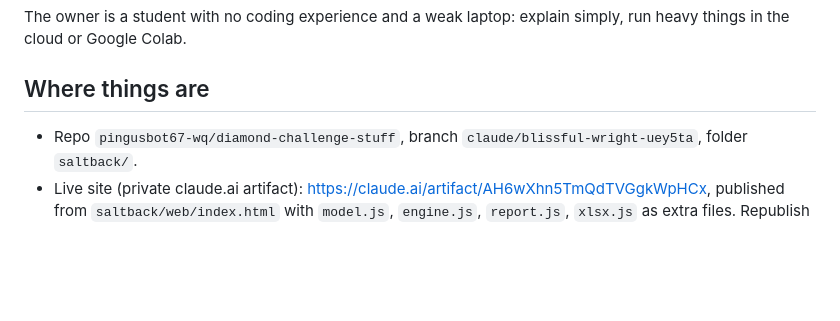
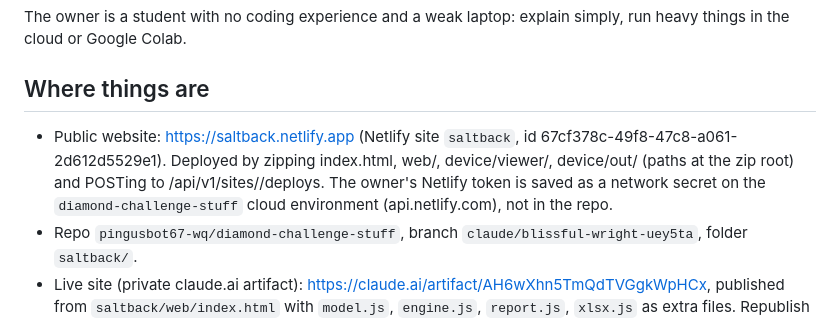
Before and after one commit to pingusbot67-wq/diamond-challenge-stuff, a Markdown page: saltback/HANDOFF.md, the part around the change. Drawn GitHub-style; blank space fills up the shorter version.

```diff
--- a/saltback/HANDOFF.md
+++ b/saltback/HANDOFF.md
@@ -12,6 +12,10 @@ The owner is a student with no coding experience and a weak laptop: explain simp
 or Google Colab.
 
 ## Where things are
+- Public website: https://saltback.netlify.app (Netlify site `saltback`, id 67cf378c-49f8-47c8-a061-2d612d5529e1).
+  Deployed by zipping index.html, web/, device/viewer/, device/out/ (paths at the zip root) and POSTing to
+  /api/v1/sites/<id>/deploys. The owner's Netlify token is saved as a network secret on the `diamond-challenge-stuff`
+  cloud environment (api.netlify.com), not in the repo.
 - Repo `pingusbot67-wq/diamond-challenge-stuff`, branch `claude/blissful-wright-uey5ta`, folder `saltback/`.
 - Live site (private claude.ai artifact): https://claude.ai/artifact/AH6wXhn5TmQdTVGgkWpHCx, published from
   `saltback/web/index.html` with `model.js`, `engine.js`, `report.js`, `xlsx.js` as extra files. Republish to the
```
Also changed, not shown: saltback/README.md (+6 -1 lines).
